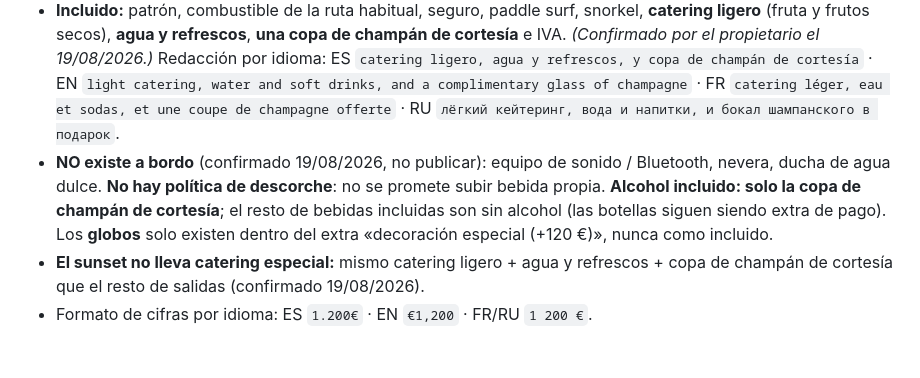
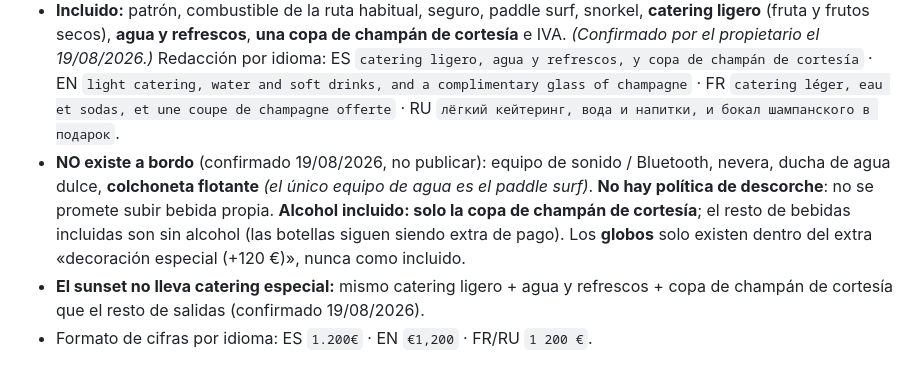
Before and after one commit to heyandreii/rentboatmarbella, a Markdown page: README.md, the part around the change. Drawn GitHub-style.

```diff
--- a/README.md
+++ b/README.md
@@ -95,6 +95,6 @@ Referencia de datos confirmados a día de hoy (fuente: home + formulario `/reser
 - **Capacidad:** hasta **10** personas (por barco, no por persona).
 - **Barco y motorización:** De Antonio D50, 15 m de eslora, año 2026, **2× Mercury V12 de 600 CV (total 1.200 CV)**. Formato por idioma: ES `2× Mercury V12 600 CV` · EN `2× Mercury V12 600 hp` · FR `2× Mercury V12 600 ch` · RU `2× Mercury V12 600 л.с.`
 - **Incluido:** patrón, combustible de la ruta habitual, seguro, paddle surf, snorkel, **catering ligero** (fruta y frutos secos), **agua y refrescos**, **una copa de champán de cortesía** e IVA. *(Confirmado por el propietario el 19/08/2026.)* Redacción por idioma: ES `catering ligero, agua y refrescos, y copa de champán de cortesía` · EN `light catering, water and soft drinks, and a complimentary glass of champagne` · FR `catering léger, eau et sodas, et une coupe de champagne offerte` · RU `лёгкий кейтеринг, вода и напитки, и бокал шампанского в подарок`.
-- **NO existe a bordo** (confirmado 19/08/2026, no publicar): equipo de sonido / Bluetooth, nevera, ducha de agua dulce. **No hay política de descorche**: no se promete subir bebida propia. **Alcohol incluido: solo la copa de champán de cortesía**; el resto de bebidas incluidas son sin alcohol (las botellas siguen siendo extra de pago). Los **globos** solo existen dentro del extra «decoración especial (+120 €)», nunca como incluido.
+- **NO existe a bordo** (confirmado 19/08/2026, no publicar): equipo de sonido / Bluetooth, nevera, ducha de agua dulce, **colchoneta flotante** *(el único equipo de agua es el paddle surf)*. **No hay política de descorche**: no se promete subir bebida propia. **Alcohol incluido: solo la copa de champán de cortesía**; el resto de bebidas incluidas son sin alcohol (las botellas siguen siendo extra de pago). Los **globos** solo existen dentro del extra «decoración especial (+120 €)», nunca como incluido.
 - **El sunset no lleva catering especial:** mismo catering ligero + agua y refrescos + copa de champán de cortesía que el resto de salidas (confirmado 19/08/2026).
 - Formato de cifras por idioma: ES `1.200€` · EN `€1,200` · FR/RU `1 200 €`.
```
Also changed, not shown: ESTADO.md (+2 -1 lines), docs/contexto-chat.md (+3 -0 lines).
